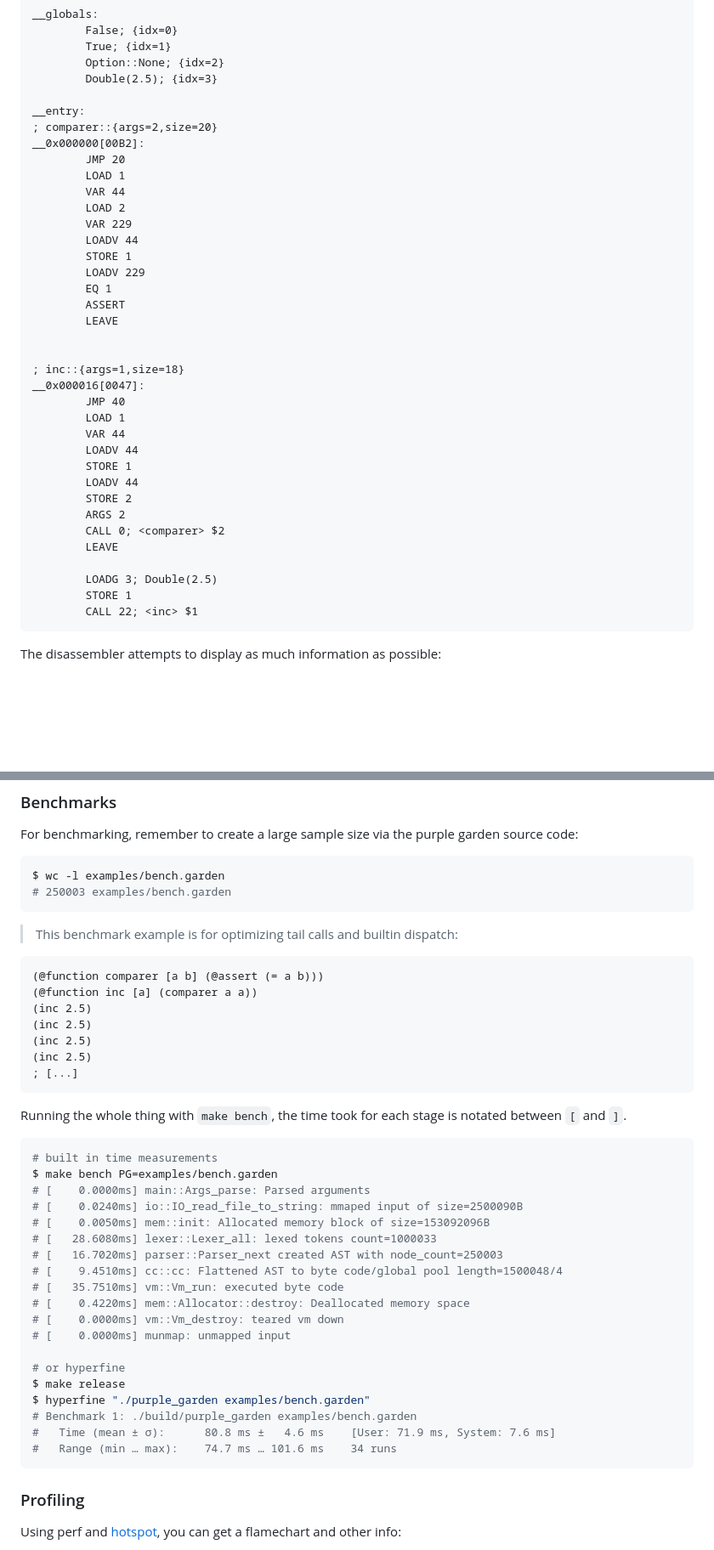
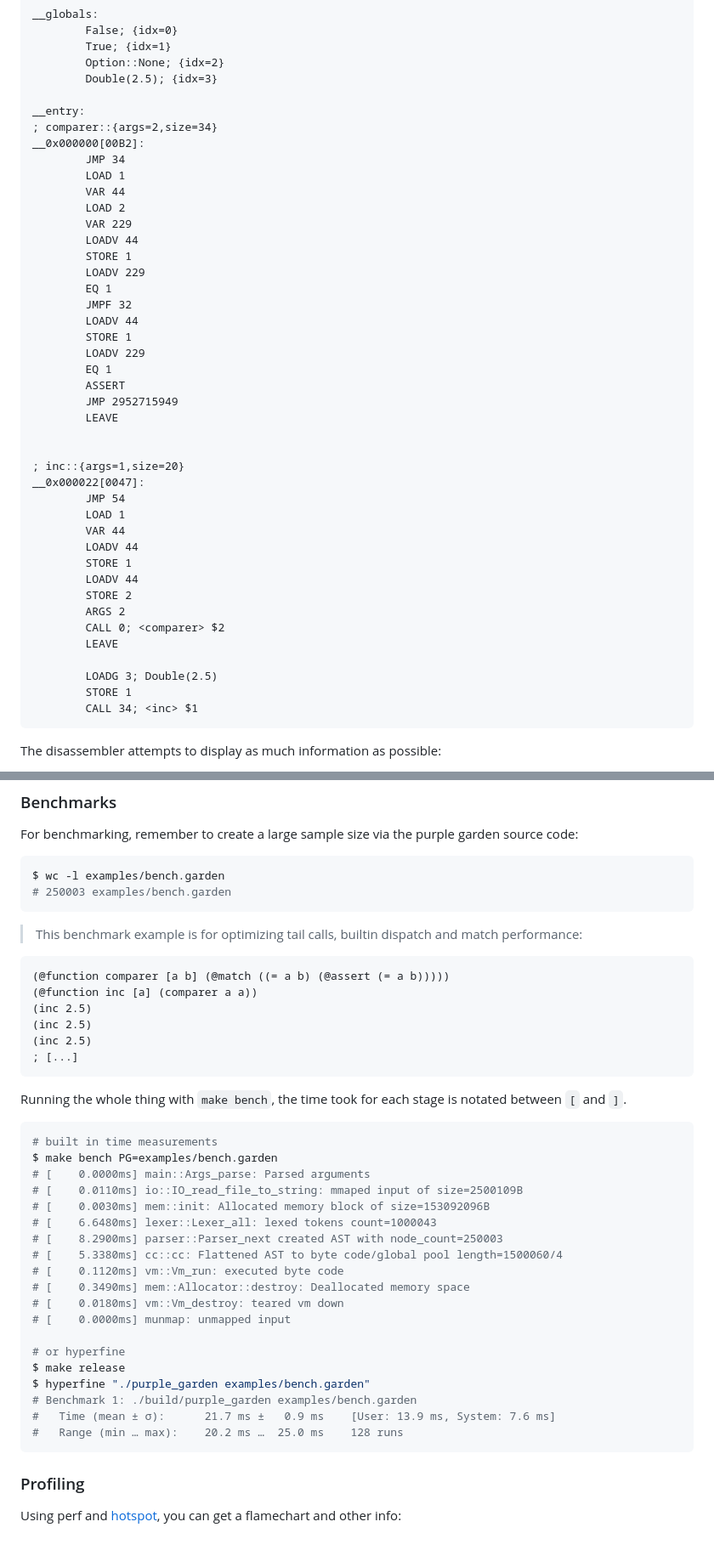
Before and after one commit to xnacly/purple-garden, a Markdown page: README.md, 2 parts joined by grey strips. Shown: that part at 85% size. Drawn GitHub-style; blank space fills up the shorter version.

Commit message:
doc: update benchmark timings

````diff
--- a/README.md
+++ b/README.md
@@ -233,9 +233,9 @@ __globals:
         Double(2.5); {idx=3}
 
 __entry:
-; comparer::{args=2,size=20}
+; comparer::{args=2,size=34}
 __0x000000[00B2]:
-        JMP 20
+        JMP 34
         LOAD 1
         VAR 44
         LOAD 2
@@ -244,13 +244,19 @@ __0x000000[00B2]:
         STORE 1
         LOADV 229
         EQ 1
+        JMPF 32
+        LOADV 44
+        STORE 1
+        LOADV 229
+        EQ 1
         ASSERT
+        JMP 2952715949
         LEAVE
 
 
-; inc::{args=1,size=18}
-__0x000016[0047]:
-        JMP 40
+; inc::{args=1,size=20}
+__0x000022[0047]:
+        JMP 54
         LOAD 1
         VAR 44
         LOADV 44
@@ -263,7 +269,7 @@ __0x000016[0047]:
 
         LOADG 3; Double(2.5)
         STORE 1
-        CALL 22; <inc> $1
+        CALL 34; <inc> $1
 ```
 
 The disassembler attempts to display as much information as possible:
@@ -284,12 +290,11 @@ $ wc -l examples/bench.garden
 # 250003 examples/bench.garden
 ```
 
-> This benchmark example is for optimizing tail calls and builtin dispatch:
+> This benchmark example is for optimizing tail calls, builtin dispatch and match performance:
 
 ```racket
-(@function comparer [a b] (@assert (= a b)))
+(@function comparer [a b] (@match ((= a b) (@assert (= a b)))))
 (@function inc [a] (comparer a a))
-(inc 2.5)
 (inc 2.5)
 (inc 2.5)
 (inc 2.5)
@@ -303,22 +308,22 @@ notated between `[` and `]`.
 # built in time measurements
 $ make bench PG=examples/bench.garden
 # [    0.0000ms] main::Args_parse: Parsed arguments
-# [    0.0240ms] io::IO_read_file_to_string: mmaped input of size=2500090B
-# [    0.0050ms] mem::init: Allocated memory block of size=153092096B
-# [   28.6080ms] lexer::Lexer_all: lexed tokens count=1000033
-# [   16.7020ms] parser::Parser_next created AST with node_count=250003
-# [    9.4510ms] cc::cc: Flattened AST to byte code/global pool length=1500048/4
-# [   35.7510ms] vm::Vm_run: executed byte code
-# [    0.4220ms] mem::Allocator::destroy: Deallocated memory space
-# [    0.0000ms] vm::Vm_destroy: teared vm down
+# [    0.0110ms] io::IO_read_file_to_string: mmaped input of size=2500109B
+# [    0.0030ms] mem::init: Allocated memory block of size=153092096B
+# [    6.6480ms] lexer::Lexer_all: lexed tokens count=1000043
+# [    8.2900ms] parser::Parser_next created AST with node_count=250003
+# [    5.3380ms] cc::cc: Flattened AST to byte code/global pool length=1500060/4
+# [    0.1120ms] vm::Vm_run: executed byte code
+# [    0.3490ms] mem::Allocator::destroy: Deallocated memory space
+# [    0.0180ms] vm::Vm_destroy: teared vm down
 # [    0.0000ms] munmap: unmapped input
 
 # or hyperfine
 $ make release
 $ hyperfine "./purple_garden examples/bench.garden"
 # Benchmark 1: ./build/purple_garden examples/bench.garden
-#   Time (mean ± σ):      80.8 ms ±   4.6 ms    [User: 71.9 ms, System: 7.6 ms]
-#   Range (min … max):    74.7 ms … 101.6 ms    34 runs
+#   Time (mean ± σ):      21.7 ms ±   0.9 ms    [User: 13.9 ms, System: 7.6 ms]
+#   Range (min … max):    20.2 ms …  25.0 ms    128 runs
 ```
 
 ### Profiling
````
Also changed, not shown: other parts of README.md (+1 -2 lines).
